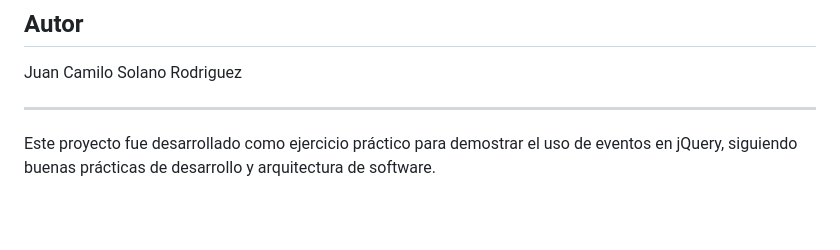
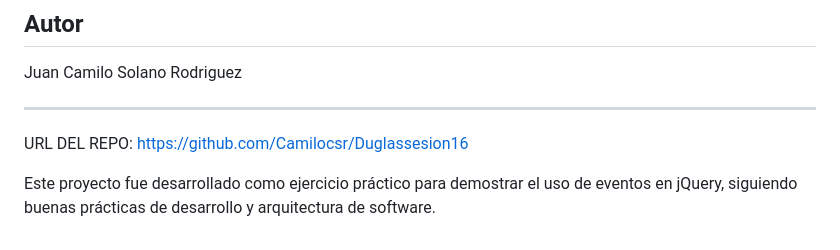
Before and after one commit to Camilocsr/Duglassesion16, a Markdown page: README.md, the part around the change. Drawn GitHub-style; blank space fills up the shorter version.

```diff
--- a/README.md
+++ b/README.md
@@ -133,4 +133,6 @@ Juan Camilo Solano Rodriguez
 
 ---
 
+URL DEL REPO: https://github.com/Camilocsr/Duglassesion16
+
 Este proyecto fue desarrollado como ejercicio práctico para demostrar el uso de eventos en jQuery, siguiendo buenas prácticas de desarrollo y arquitectura de software.
```
